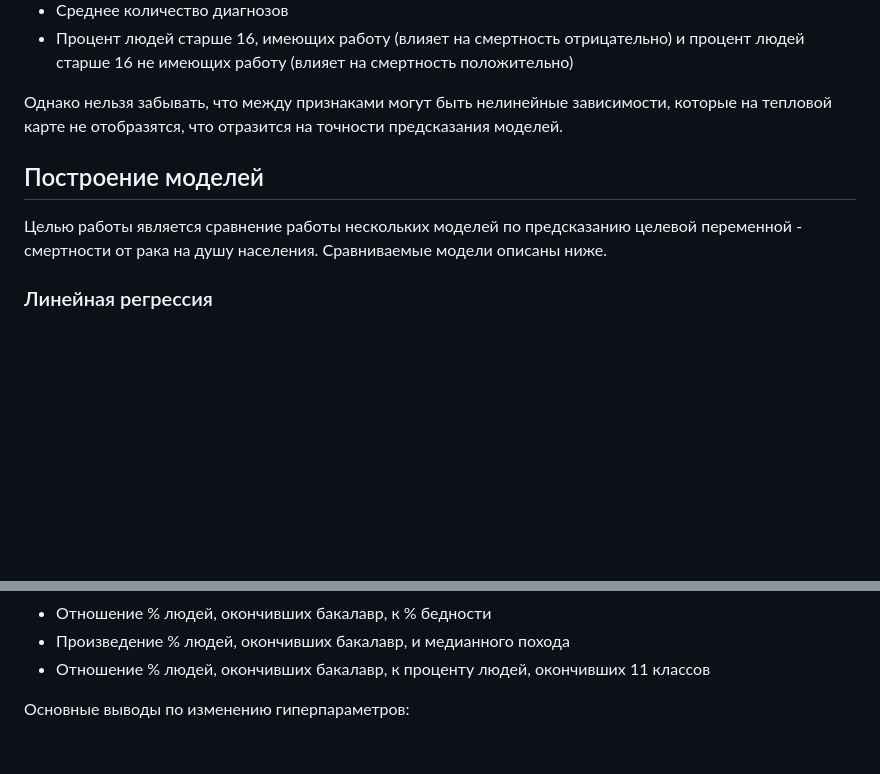
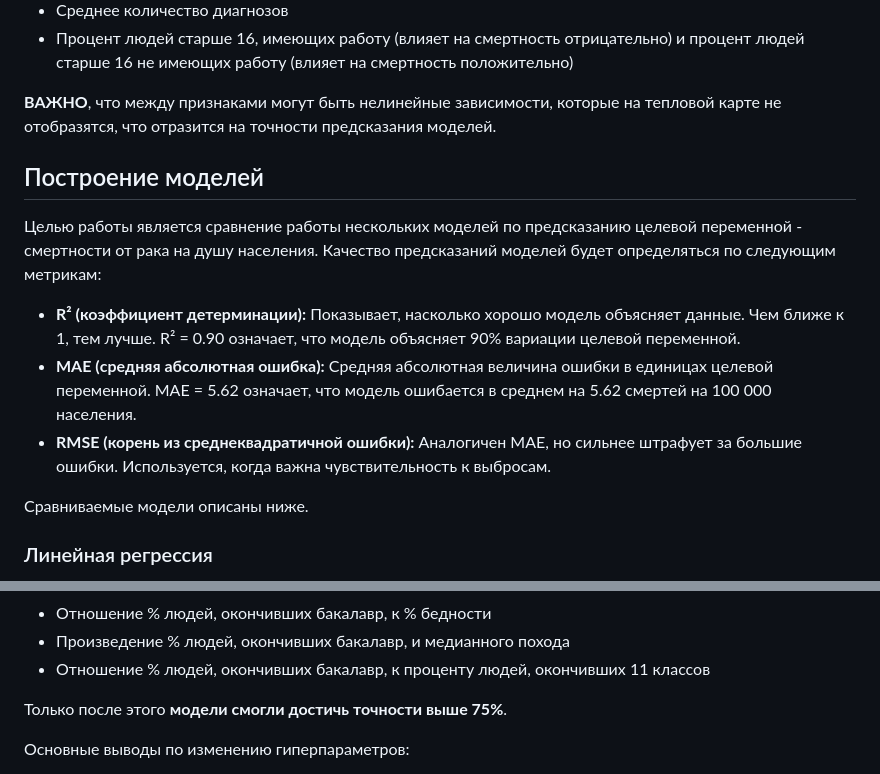
Before and after one commit to LugenderGeist/ML, a Markdown page: readme.md, 2 parts joined by grey strips. Drawn GitHub-style; blank space fills up the shorter version.

```diff
--- a/readme.md
+++ b/readme.md
@@ -27,10 +26,16 @@
 - Среднее количество диагнозов
 - Процент людей старше 16, имеющих работу (влияет на смертность отрицательно) и процент людей старше 16 не имеющих работу (влияет на смертность положительно)
 
-Однако нельзя забывать, что между признаками могут быть нелинейные зависимости, которые на тепловой карте не отобразятся, что отразится на точности предсказания моделей.
+**ВАЖНО**, что между признаками могут быть нелинейные зависимости, которые на тепловой карте не отобразятся, что отразится на точности предсказания моделей.
 
 ## Построение моделей
-Целью работы является сравнение работы нескольких моделей по предсказанию целевой переменной - смертности от рака на душу населения. Сравниваемые модели описаны ниже.
+Целью работы является сравнение работы нескольких моделей по предсказанию целевой переменной - смертности от рака на душу населения. Качество предсказаний моделей будет определяться по следующим метрикам:
+
+- **R² (коэффициент детерминации):** Показывает, насколько хорошо модель объясняет данные. Чем ближе к 1, тем лучше. R² = 0.90 означает, что модель объясняет 90% вариации целевой переменной.
+- **MAE (средняя абсолютная ошибка):** Средняя абсолютная величина ошибки в единицах целевой переменной. MAE = 5.62 означает, что модель ошибается в среднем на 5.62 смертей на 100 000 населения.
+- **RMSE (корень из среднеквадратичной ошибки):** Аналогичен MAE, но сильнее штрафует за большие ошибки. Используется, когда важна чувствительность к выбросам.
+
+Сравниваемые модели описаны ниже.
 
 ### Линейная регрессия
 Линейная регрессия моделирует зависимость целевой переменной от признаков в виде линейной комбинации, где коэффициенты интерпретируются как мера влияния каждого признака: положительные значения указывают на прямое влияние, отрицательные — на обратное. Модель отличается высокой скоростью обучения, простотой интерпретации и устойчивостью к переобучению при достаточном количестве данных. Однако ее главное ограничение заключается в неспособности улавливать сложные нелинейные паттерны и взаимодействия между признаками, что делает ее непригодной для задач со сложными зависимостями.
@@ -225,6 +230,8 @@ flowchart TD
 - Отношение % людей, окончивших бакалавр, к % бедности
 - Произведение % людей, окончивших бакалавр, и медианного похода
 - Отношение % людей, окончивших бакалавр, к проценту людей, окончивших 11 классов
+
+Только после этого **модели смогли достичь точности выше 75%**.
 
 Основные выводы по изменению гиперпараметров:
 - Слишком большая глубина деревьев снижает точность предсказаний (10 уже много)
```
Also changed, not shown: other parts of readme.md (+6 -7 lines).
